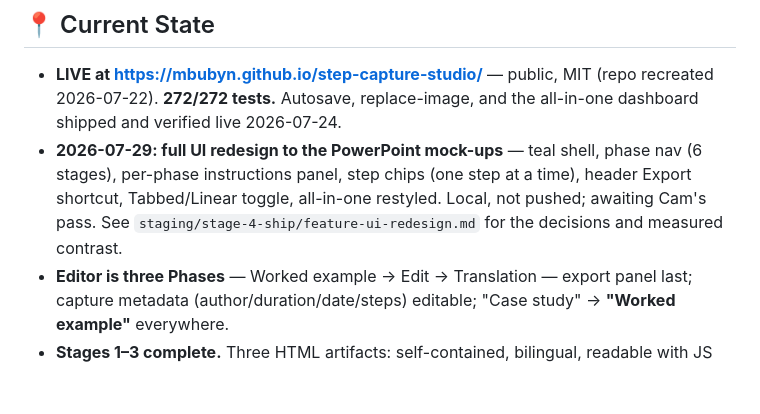
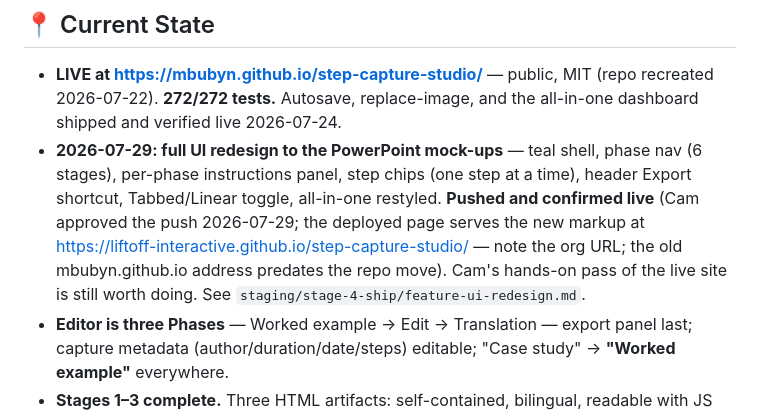
Before and after one commit to LiftOff-Interactive/step-capture-studio, a Markdown page: handoff.md, the part around the change. GitHub-like rendering; blank space fills up the shorter version.

```diff
--- a/handoff.md
+++ b/handoff.md
@@ -10,8 +10,11 @@ Finish Stage 4: a shippable demo capture and public polish, so a stranger can us
   verified live 2026-07-24.
 - **2026-07-29: full UI redesign to the PowerPoint mock-ups** — teal shell, phase nav
   (6 stages), per-phase instructions panel, step chips (one step at a time), header Export
-  shortcut, Tabbed/Linear toggle, all-in-one restyled. Local, not pushed; awaiting Cam's pass.
-  See `staging/stage-4-ship/feature-ui-redesign.md` for the decisions and measured contrast.
+  shortcut, Tabbed/Linear toggle, all-in-one restyled. **Pushed and confirmed live**
+  (Cam approved the push 2026-07-29; the deployed page serves the new markup at
+  https://liftoff-interactive.github.io/step-capture-studio/ — note the org URL; the old
+  mbubyn.github.io address predates the repo move). Cam's hands-on pass of the live site is
+  still worth doing. See `staging/stage-4-ship/feature-ui-redesign.md`.
 - **Editor is three Phases** — Worked example → Edit → Translation — export panel last; capture
   metadata (author/duration/date/steps) editable; "Case study" → **"Worked example"** everywhere.
 - **Stages 1–3 complete.** Three HTML artifacts: self-contained, bilingual, readable with JS off,
```
Also changed, not shown: staging/stage-4-ship/feature-ui-redesign.md (+4 -0 lines).
